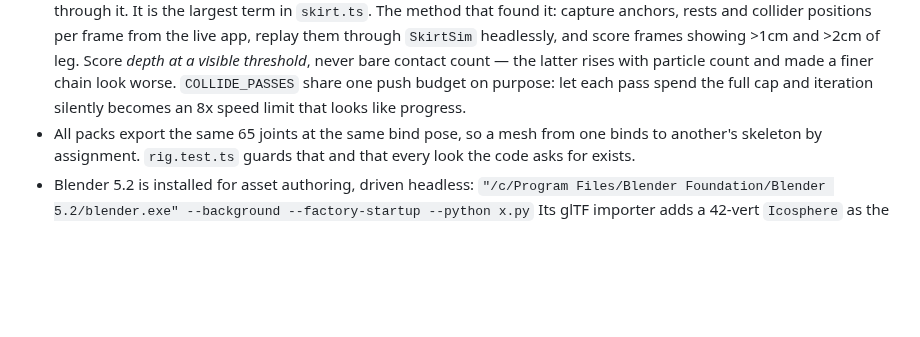
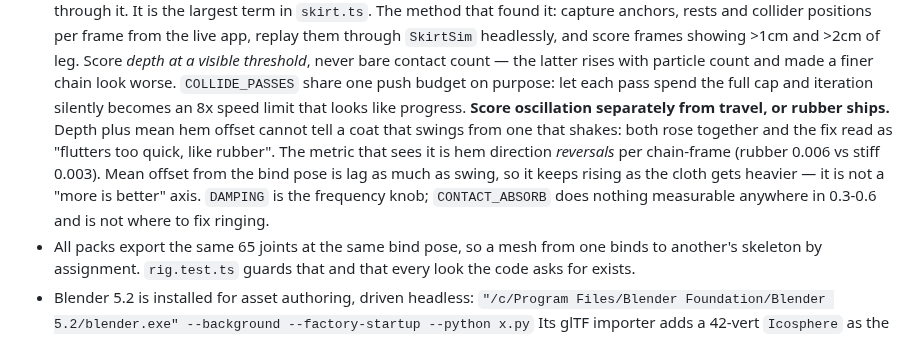
Before and after one commit to IT-BAER/exiled-casual, a Markdown page: CLAUDE.md, the part around the change. GitHub-like rendering; blank space fills up the shorter version.

```diff
--- a/CLAUDE.md
+++ b/CLAUDE.md
@@ -90,6 +90,12 @@ PoE2 itemization actually works — do not invent mechanics or colors from memor
   *depth at a visible threshold*, never bare contact count — the latter rises with particle count
   and made a finer chain look worse. `COLLIDE_PASSES` share one push budget on purpose: let each
   pass spend the full cap and iteration silently becomes an 8x speed limit that looks like progress.
+  **Score oscillation separately from travel, or rubber ships.** Depth plus mean hem offset cannot
+  tell a coat that swings from one that shakes: both rose together and the fix read as "flutters too
+  quick, like rubber". The metric that sees it is hem direction *reversals* per chain-frame (rubber
+  0.006 vs stiff 0.003). Mean offset from the bind pose is lag as much as swing, so it keeps rising
+  as the cloth gets heavier — it is not a "more is better" axis. `DAMPING` is the frequency knob;
+  `CONTACT_ABSORB` does nothing measurable anywhere in 0.3-0.6 and is not where to fix ringing.
 - All packs export the same 65 joints at the same bind pose, so a mesh from one binds to another's
   skeleton by assignment. `rig.test.ts` guards that and that every look the code asks for exists.
 - Blender 5.2 is installed for asset authoring, driven headless:
```
Also changed, not shown: devlog/README.md (+3 -0 lines), devlog/screenshots/2026-07-27-coat-damping.jpeg (added), 1 other file.
